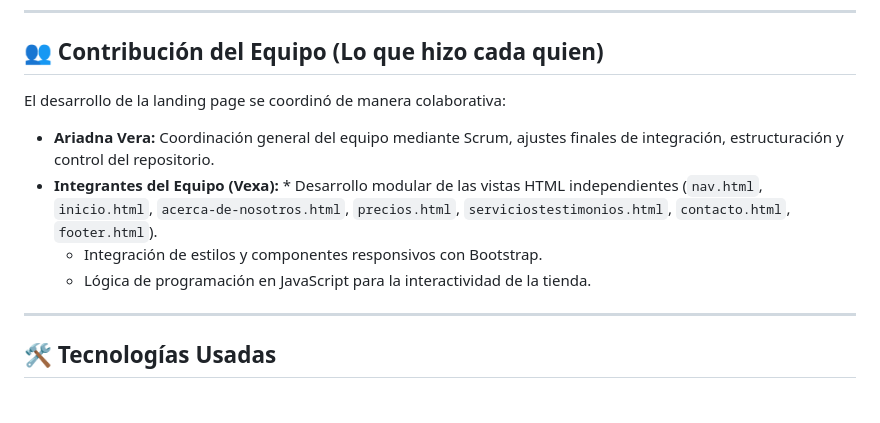
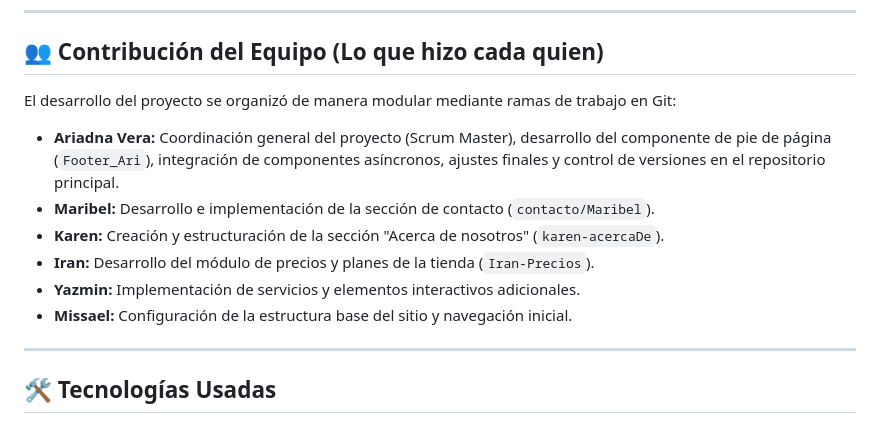
Before and after one commit to AriVeraI/Hackathon-1-GJFS, a Markdown page: README.md, the part around the change. Drawn GitHub-style.

Commit message:
Contribuciones en readme

```diff
--- a/README.md
+++ b/README.md
@@ -10,12 +10,14 @@ Las tiendas de comercio electrónico y las marcas emergentes necesitan una prese
 ---
 
 ## 👥 Contribución del Equipo (Lo que hizo cada quien)
-El desarrollo de la landing page se coordinó de manera colaborativa:
+El desarrollo del proyecto se organizó de manera modular mediante ramas de trabajo en Git:
 
-* **Ariadna Vera:** Coordinación general del equipo mediante Scrum, ajustes finales de integración, estructuración y control del repositorio.
-* **Integrantes del Equipo (Vexa):** * Desarrollo modular de las vistas HTML independientes (`nav.html`, `inicio.html`, `acerca-de-nosotros.html`, `precios.html`, `serviciostestimonios.html`, `contacto.html`, `footer.html`).
-  * Integración de estilos y componentes responsivos con Bootstrap.
-  * Lógica de programación en JavaScript para la interactividad de la tienda.
+* **Ariadna Vera:** Coordinación general del proyecto (Scrum Master), desarrollo del componente de pie de página (`Footer_Ari`), integración de componentes asíncronos, ajustes finales y control de versiones en el repositorio principal.
+* **Maribel:** Desarrollo e implementación de la sección de contacto (`contacto/Maribel`).
+* **Karen:** Creación y estructuración de la sección "Acerca de nosotros" (`karen-acercaDe`).
+* **Iran:** Desarrollo del módulo de precios y planes de la tienda (`Iran-Precios`).
+* **Yazmin:** Implementación de servicios y elementos interactivos adicionales.
+* **Missael:** Configuración de la estructura base del sitio y navegación inicial.
 
 ---
 
```
